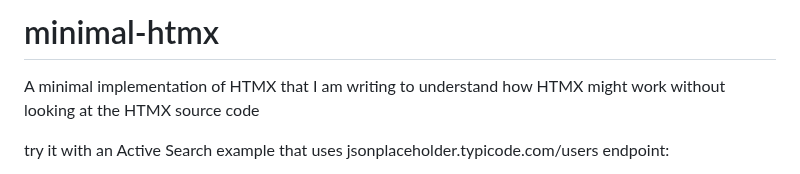
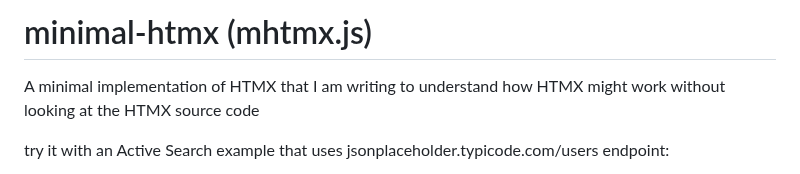
Before and after one commit to jay23606/minimal-htmx, a Markdown page: README.md, the part around the change. Rendered like a GitHub page.

```diff
--- a/README.md
+++ b/README.md
@@ -1,4 +1,4 @@
-# minimal-htmx
+# minimal-htmx (mhtmx.js)
 A minimal implementation of HTMX that I am writing to understand how HTMX might work without looking at the HTMX source code
 
 try it with an Active Search example that uses jsonplaceholder.typicode.com/users endpoint:
```
